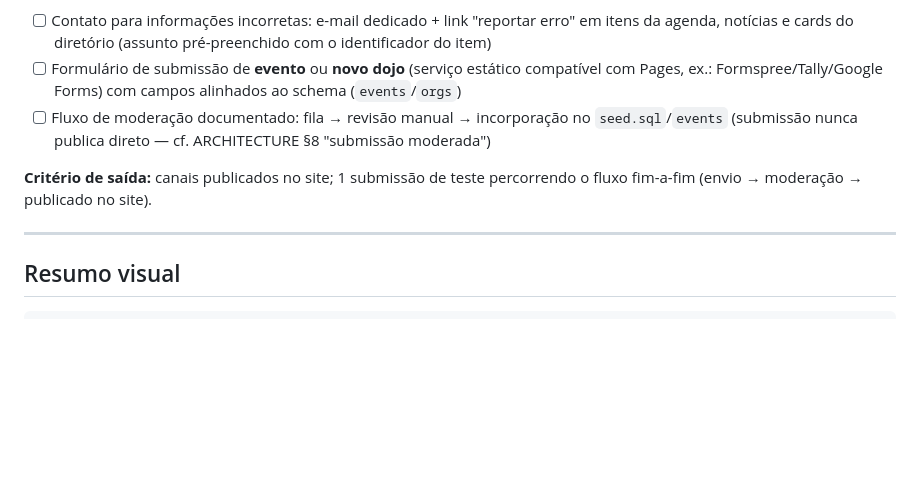
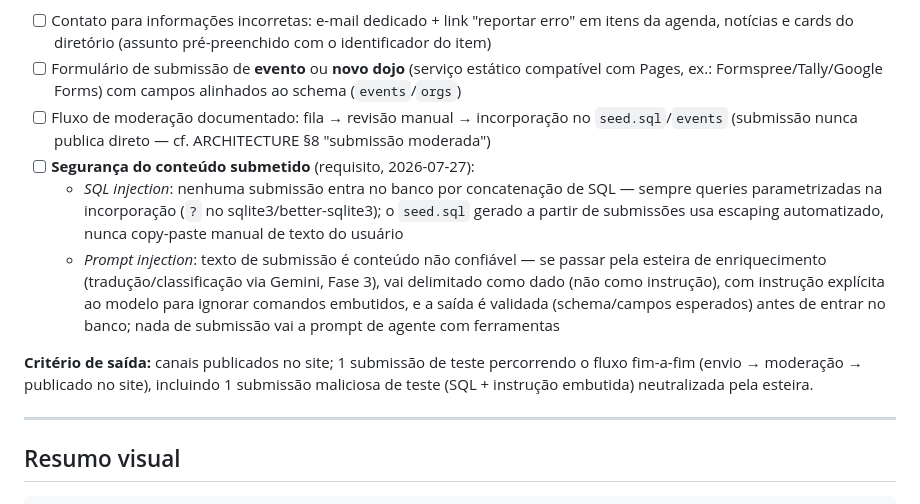
Before and after one commit to serlus/aikido-aggregator, a Markdown page: FASES.md, the part around the change. GitHub-like rendering; blank space fills up the shorter version.

Commit message:
docs: Fase 8 — requisito de prevenção de SQL injection e prompt injection
Co-Authored-By: Claude Fable 5 <noreply@anthropic.com>

```diff
--- a/FASES.md
+++ b/FASES.md
@@ -151,9 +151,14 @@ nenhuma com fail streak crônico (≥3) após 2 semanas.
 - [ ] Contato para informações incorretas: e-mail dedicado + link "reportar erro" em itens da agenda, notícias e cards do diretório (assunto pré-preenchido com o identificador do item)
 - [ ] Formulário de submissão de **evento** ou **novo dojo** (serviço estático compatível com Pages, ex.: Formspree/Tally/Google Forms) com campos alinhados ao schema (`events`/`orgs`)
 - [ ] Fluxo de moderação documentado: fila → revisão manual → incorporação no `seed.sql`/`events` (submissão nunca publica direto — cf. ARCHITECTURE §8 "submissão moderada")
+- [ ] **Segurança do conteúdo submetido** (requisito, 2026-07-27):
+  - *SQL injection*: nenhuma submissão entra no banco por concatenação de SQL — sempre queries parametrizadas na incorporação (`?` no sqlite3/better-sqlite3); o `seed.sql` gerado a partir de submissões usa escaping automatizado, nunca copy-paste manual de texto do usuário
+  - *Prompt injection*: texto de submissão é conteúdo não confiável — se passar pela esteira de enriquecimento (tradução/classificação via Gemini, Fase 3), vai delimitado como dado (não como instrução), com instrução explícita ao modelo para ignorar comandos embutidos, e a saída é validada (schema/campos esperados) antes de entrar no banco; nada de submissão vai a prompt de agente com ferramentas
 
 **Critério de saída:** canais publicados no site; 1 submissão de teste
-percorrendo o fluxo fim-a-fim (envio → moderação → publicado no site).
+percorrendo o fluxo fim-a-fim (envio → moderação → publicado no site),
+incluindo 1 submissão maliciosa de teste (SQL + instrução embutida)
+neutralizada pela esteira.
 
 ---
 
```
